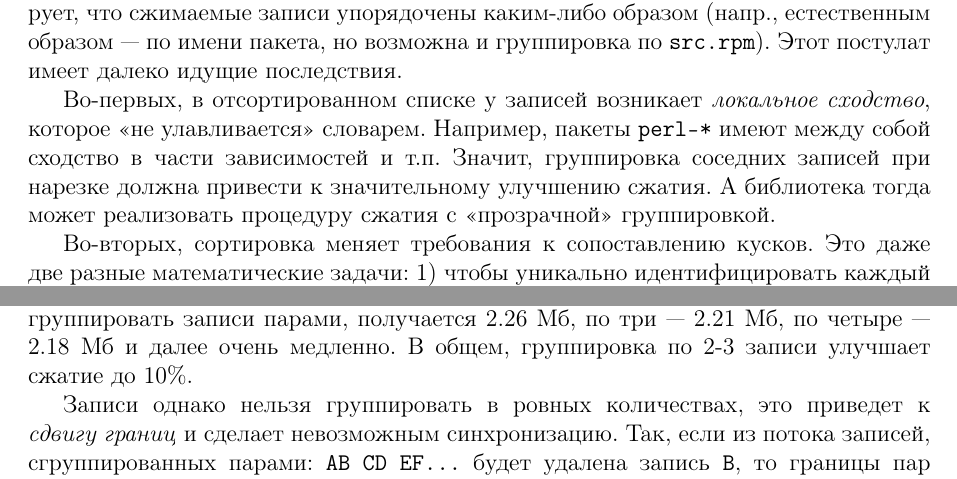
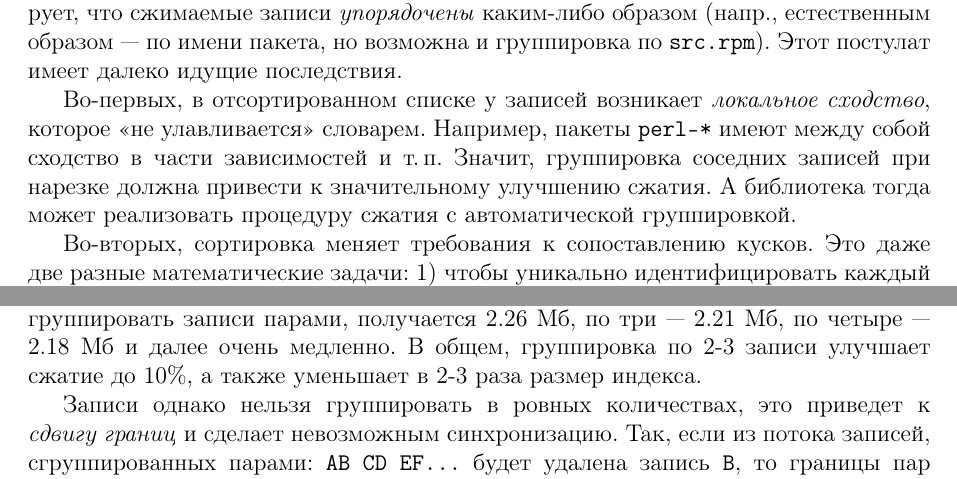
Before and after one commit to svpv/protva2018, a LaTeX paper (protva2018.tex): two parts of page 2 of 3, joined at a grey line, cut so that both start at the same text. Compiled offline with pdfLaTeX.

Commit message:
corrections

```diff
--- a/protva2018.tex
+++ b/protva2018.tex
@@ -53,14 +53,14 @@ rpm-заголовки (в \verb|repomd|-репозиториях записям
 
 \section{О пользе сортировки}
 Главным просчетом в формате \verb|zchunk| является его общность: он сжимает какие-то куски, которые распаковываются
-во что угодно.  Формат \verb|zrec| вместо этого постулирует, что сжимаемые записи упорядочены каким-либо образом (напр.,
-естественным образом~--- по имени пакета, но возможна и группировка по \verb|src.rpm|).  Этот постулат имеет далеко
-идущие последствия.
+во что угодно.  Формат \verb|zrec| вместо этого постулирует, что сжимаемые записи \textit{упорядочены} каким-либо образом
+(напр., естественным образом~--- по имени пакета, но возможна и группировка по \verb|src.rpm|).
+Этот постулат имеет далеко идущие последствия.
 
 Во-первых, в отсортированном списке у записей возникает \textit{локальное сходство}, которое <<не улавливается>> словарем.
-Например, пакеты \verb|perl-*| имеют между собой сходство в части зависимостей и т.п.  Значит, группировка соседних
+Например, пакеты \verb|perl-*| имеют между собой сходство в части зависимостей и т.\,п.  Значит, группировка соседних
 записей при нарезке должна привести к значительному улучшению сжатия.  А библиотека тогда может реализовать
-процедуру сжатия с <<прозрачной>> группировкой.
+процедуру сжатия с автоматической группировкой.
 
 Во-вторых, сортировка меняет требования к сопоставлению кусков.  Это даже две разные математические задачи:
 1) чтобы уникально идентифицировать каждый кусок среди всех остальных, требуется 96-битный хеш (при числе кусков порядка $10^5$
@@ -73,7 +73,7 @@ rpm-заголовки (в \verb|repomd|-репозиториях записям
 виде 10 Мб.  <<Солидное>> сжатие \verb|zstd -19| дает 1.97 Мб.  Если сжимать каждую запись по отдельности, получается 5.8 Мб~---
 мало избыточности!  Радикальное улучшение дает сжатие записей со словарем~--- 2.44 Мб (словарь 512 Кб, в сжатом виде 177 Кб).
 Если теперь еще группировать записи парами, получается 2.26 Мб, по три~--- 2.21 Мб, по четыре~--- 2.18 Мб и далее очень медленно.
-В общем, группировка по 2-3 записи улучшает сжатие до 10\%.
+В общем, группировка по 2-3 записи улучшает сжатие до 10\%, а также уменьшает в 2-3 раза размер индекса.
 
 Записи однако нельзя группировать в ровных количествах, это приведет к \textit{сдвигу границ} и сделает невозможным синхронизацию.
 Так, если из потока записей, сгруппированных парами: \texttt{AB CD EF...} будет удалена запись \verb|B|, то границы пар сдвинутся:
```
Also changed, not shown: protva2018.tex (4 more changed lines).
